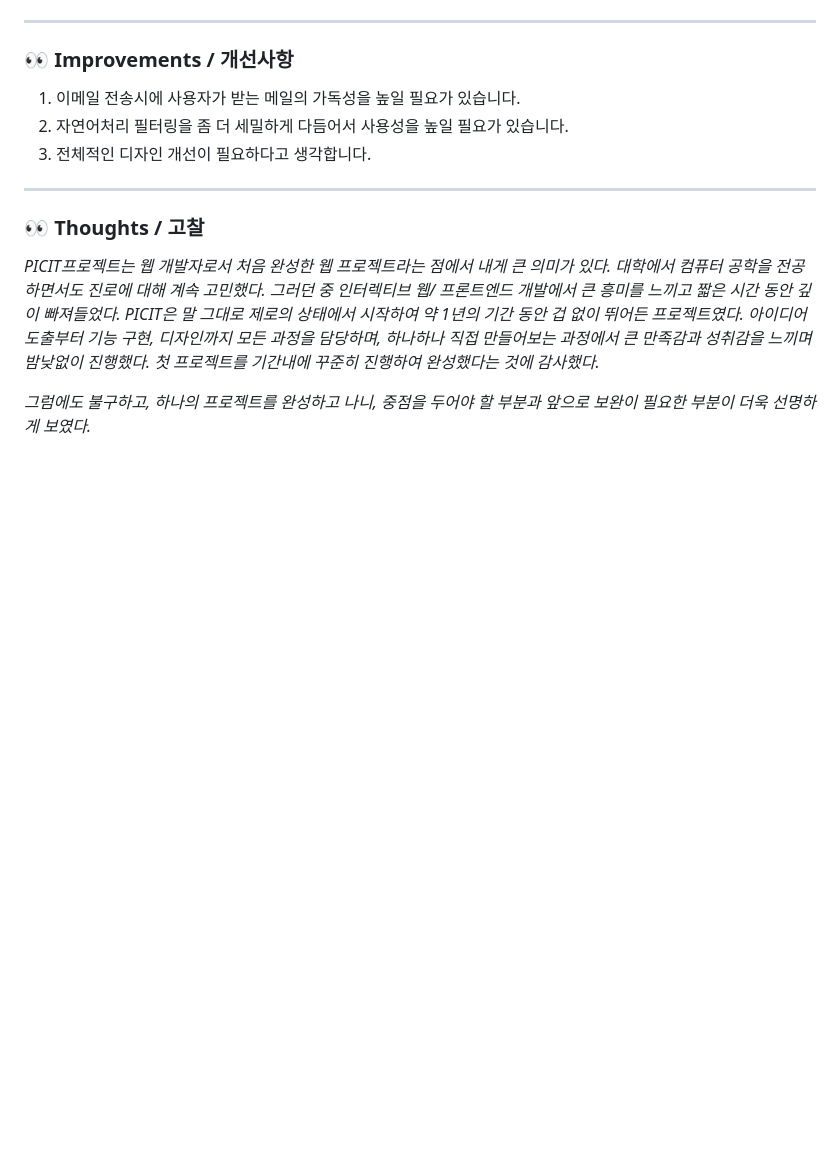
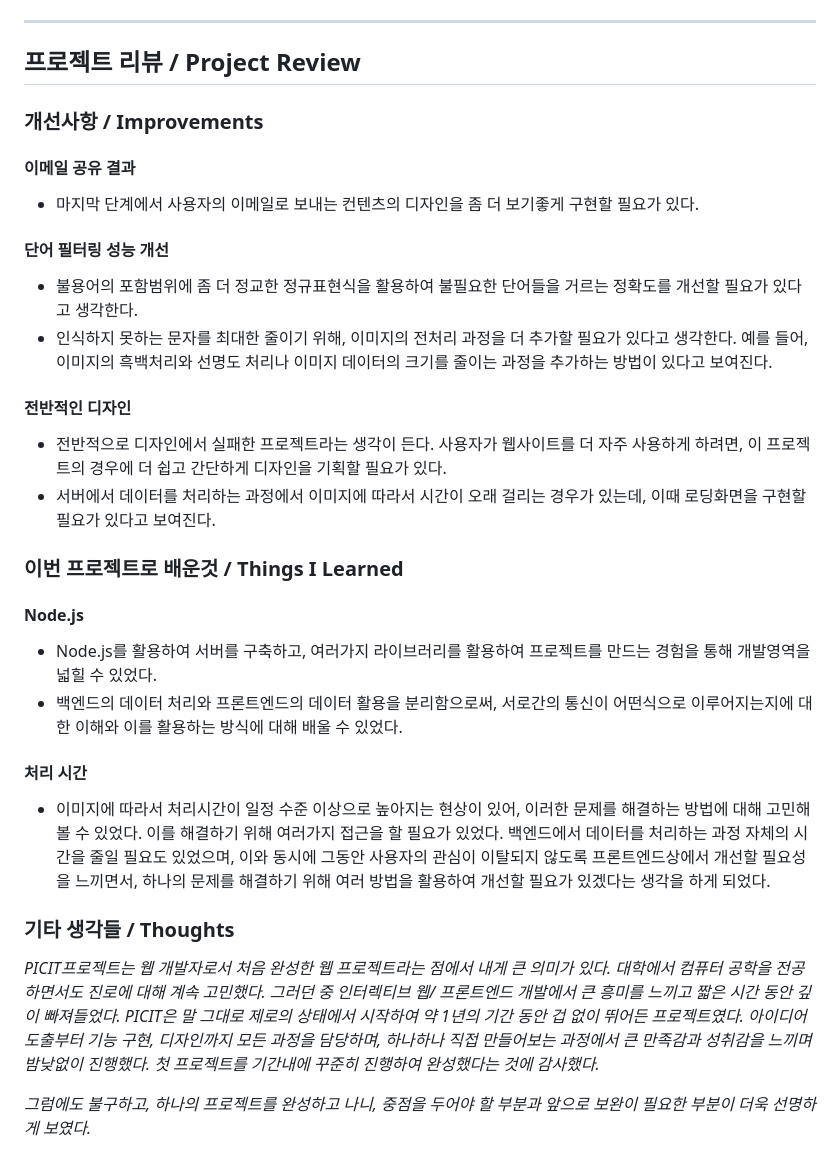
Before and after one commit to shinnjiwoong/PicIt.com, a Markdown page: README.md, the part around the change printed below. GitHub-like rendering; blank space fills up the shorter version.

```diff
--- a/README.md
+++ b/README.md
@@ -59,12 +56,35 @@ https://user-images.githubusercontent.com/109443641/221836742-d5500ca8-b1d9-4e63
 <img width="1000" alt="PICIT-메일전송화면" src="https://user-images.githubusercontent.com/109443641/217187144-f43a1921-a602-459d-a73f-92b0915b67c9.png">
 
 ---
- ### 👀 Improvements / 개선사항
- 1. 이메일 전송시에 사용자가 받는 메일의 가독성을 높일 필요가 있습니다.
- 2. 자연어처리 필터링을 좀 더 세밀하게 다듬어서 사용성을 높일 필요가 있습니다.
- 3. 전체적인 디자인 개선이 필요하다고 생각합니다.
----
-### 👀 Thoughts / 고찰
+
+## 프로젝트 리뷰 / Project Review
+
+ ### 개선사항 / Improvements
+
+ #### 이메일 공유 결과
+ - 마지막 단계에서 사용자의 이메일로 보내는 컨텐츠의 디자인을 좀 더 보기좋게 구현할 필요가 있다.
+
+ #### 단어 필터링 성능 개선
+ - 불용어의 포함범위에 좀 더 정교한 정규표현식을 활용하여 불필요한 단어들을 거르는 정확도를 개선할 필요가 있다고 생각한다.
+ - 인식하지 못하는 문자를 최대한 줄이기 위해, 이미지의 전처리 과정을 더 추가할 필요가 있다고 생각한다. 예를 들어, 이미지의 흑백처리와 선명도 처리나 이미지 데이터의 크기를 줄이는 과정을 추가하는 방법이 있다고 보여진다.
+
+ #### 전반적인 디자인
+ - 전반적으로 디자인에서 실패한 프로젝트라는 생각이 든다. 사용자가 웹사이트를 더 자주 사용하게 하려면, 이 프로젝트의 경우에 더 쉽고 간단하게 디자인을 기획할 필요가 있다.
+ - 서버에서 데이터를 처리하는 과정에서 이미지에 따라서 시간이 오래 걸리는 경우가 있는데, 이때 로딩화면을 구현할 필요가 있다고 보여진다.
+
+### 이번 프로젝트로 배운것 / Things I Learned
+
+#### Node.js
+- Node.js를 활용하여 서버를 구축하고, 여러가지 라이브러리를 활용하여 프로젝트를 만드는 경험을 통해 개발영역을 넓힐 수 있었다.
+- 백엔드의 데이터 처리와 프론트엔드의 데이터 활용을 분리함으로써, 서로간의 통신이 어떤식으로 이루어지는지에 대한 이해와 이를 활용하는 방식에 대해 배울 수 있었다.
+
+#### 처리 시간
+- 이미지에 따라서 처리시간이 일정 수준 이상으로 높아지는 현상이 있어, 이러한 문제를 해결하는 방법에 대해 고민해볼 수 있었다. 이를 해결하기 위해 여러가지 접근을 할 필요가 있었다. 백엔드에서 데이터를 처리하는 과정 자체의 시간을 줄일 필요도 있었으며, 이와 동시에 그동안 사용자의 관심이 이탈되지 않도록 프론트엔드상에서 개선할 필요성을 느끼면서, 하나의 문제를 해결하기 위해 여러 방법을 활용하여 개선할 필요가 있겠다는 생각을 하게 되었다.
+
+
+
+### 기타 생각들 / Thoughts
+
 *PICIT프로젝트는 웹 개발자로서 처음 완성한 웹 프로젝트라는 점에서 내게 큰 의미가 있다. 대학에서 컴퓨터 공학을 전공하면서도 진로에 대해 계속 고민했다. 그러던 중 인터렉티브 웹/ 프론트엔드 개발에서 큰 흥미를 느끼고 짧은 시간 동안 깊이 빠져들었다. PICIT은 말 그대로 제로의 상태에서 시작하여 약 1년의 기간 동안 겁 없이 뛰어든 프로젝트였다. 아이디어 도출부터 기능 구현, 디자인까지 모든 과정을 담당하며, 하나하나 직접 만들어보는 과정에서 큰 만족감과 성취감을 느끼며 밤낮없이 진행했다. 첫 프로젝트를 기간내에 꾸준히 진행하여 완성했다는 것에 감사했다.*
 
 *그럼에도 불구하고, 하나의 프로젝트를 완성하고 나니, 중점을 두어야 할 부분과 앞으로 보완이 필요한 부분이 더욱 선명하게 보였다.*
```
Also changed, not shown: other parts of README.md (+33 -36 lines).
